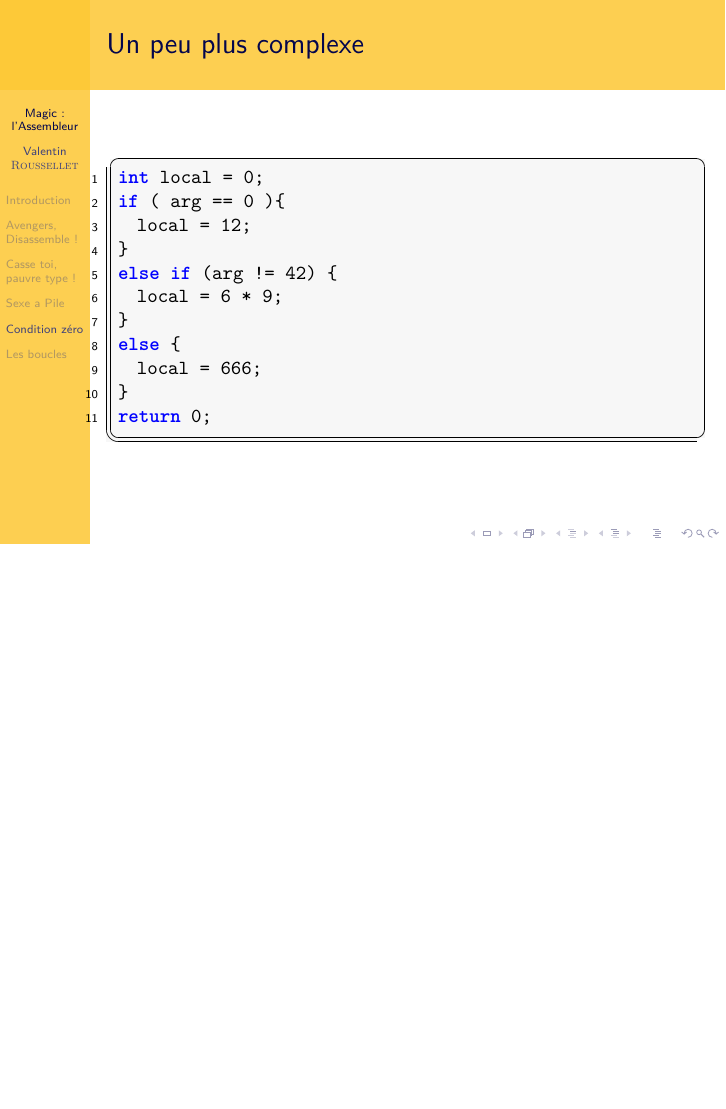
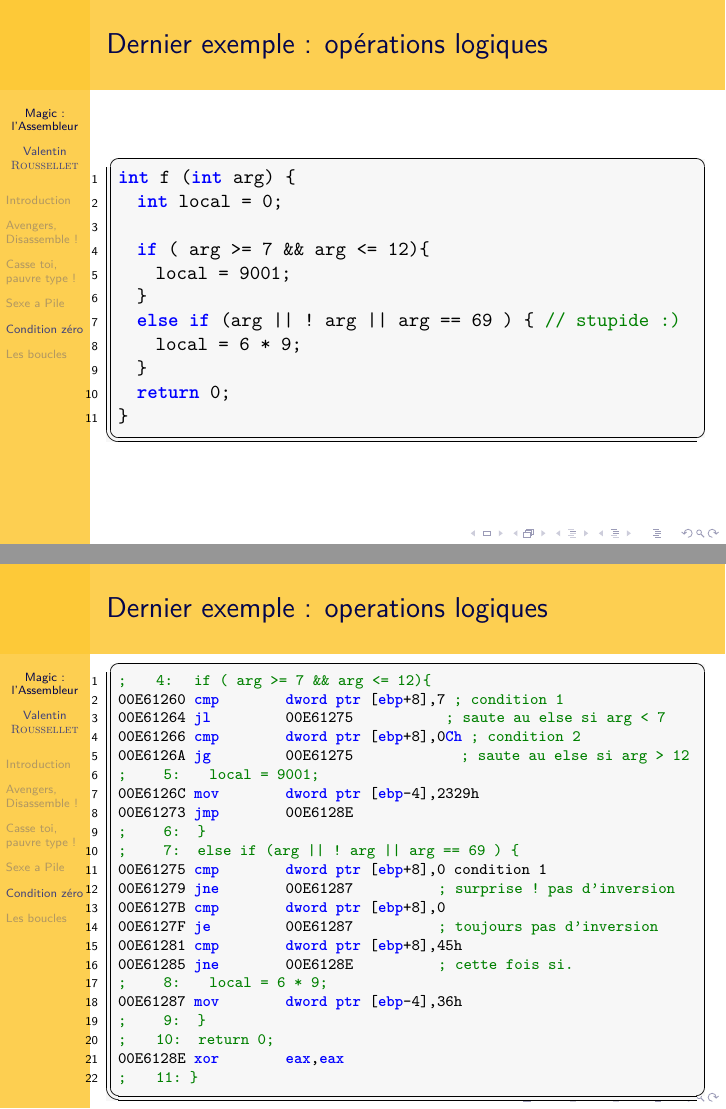
Before and after one commit to louen/formations, LaTeX slides (lowlevel/lowlevel.tex): page 53 of 55 before the commit and pages 57 and 58 of 61 after it, the two joined at a grey line, the shorter picture padded with empty space. Compiled offline with pdfLaTeX.

Commit message:
Low level : Finished conditionnals section. added summaries.

```diff
--- a/lowlevel/lowlevel.tex
+++ b/lowlevel/lowlevel.tex
@@ -714,8 +734,3 @@ local = 1;
 Positive:
 return 0;
 \end{lstlisting}
-
-\end{frame}
-
-\begin{frame}[fragile]
-\frametitle{Un peu plus complexe}
@@ -730 +736,0 @@ return 0;
-;     5: 	else if (arg != 42) {
@@ -761,0 +764,8 @@ return 0;
+00F51260  cmp         dword ptr [ebp+8],0
+00F51264  jne         0F5126Fh ; jump if not equal
+;     3: 		local = 12;
+00F51266  mov         dword ptr [ebp-4],0Ch
+00F5126D  jmp         0F51285h; on sort du bloc if
+;     4: 	}
+;     5: 	else if (arg != 42) {
+00F5126F  cmp         dword ptr [ebp+8],2Ah
@@ -761,0 +786,44 @@ return 0;
+\begin{frame}[fragile]
+\frametitle{Dernier exemple : opérations logiques}
+\begin{lstlisting}
+int f (int arg) {
+  int local = 0;
+
+  if ( arg >= 7 && arg <= 12){
+    local = 9001;
+  }
+  else if (arg || ! arg || arg == 69 ) { // stupide :)
+    local = 6 * 9;
+  }
+  return 0;
+}
+\end{lstlisting}
+\end{frame}
+
+\begin{frame}[fragile]
+\frametitle{Dernier exemple : operations logiques}
+\begin{lstlisting}[language={[x86masm]Assembler}, basicstyle={\scriptsize\ttfamily}]
+;    4: 	if ( arg >= 7 && arg <= 12){
+00E61260  cmp         dword ptr [ebp+8],7  ; condition 1
+00E61264  jl          00E61275             ; saute au else si arg < 7
+00E61266  cmp         dword ptr [ebp+8],0Ch  ; condition 2
+00E6126A  jg          00E61275               ; saute au else si arg > 12
+;     5: 		local = 9001;
+00E6126C  mov         dword ptr [ebp-4],2329h
+00E61273  jmp         00E6128E
+;     6: 	}
+;     7: 	else if (arg || ! arg || arg == 69 ) {
+00E61275  cmp         dword ptr [ebp+8],0 condition 1
+00E61279  jne         00E61287            ; surprise ! pas d'inversion
+00E6127B  cmp         dword ptr [ebp+8],0
+00E6127F  je          00E61287            ; toujours pas d'inversion
+00E61281  cmp         dword ptr [ebp+8],45h
+00E61285  jne         00E6128E            ; cette fois si.
+;     8: 		local = 6 * 9;
+00E61287  mov         dword ptr [ebp-4],36h
+;     9: 	}
+;    10: 	return 0;
+00E6128E  xor         eax,eax
+;    11: }
+\end{lstlisting}
+\end{frame}
```
Also changed, not shown: lowlevel/lowlevel.tex (76 more changed lines).
